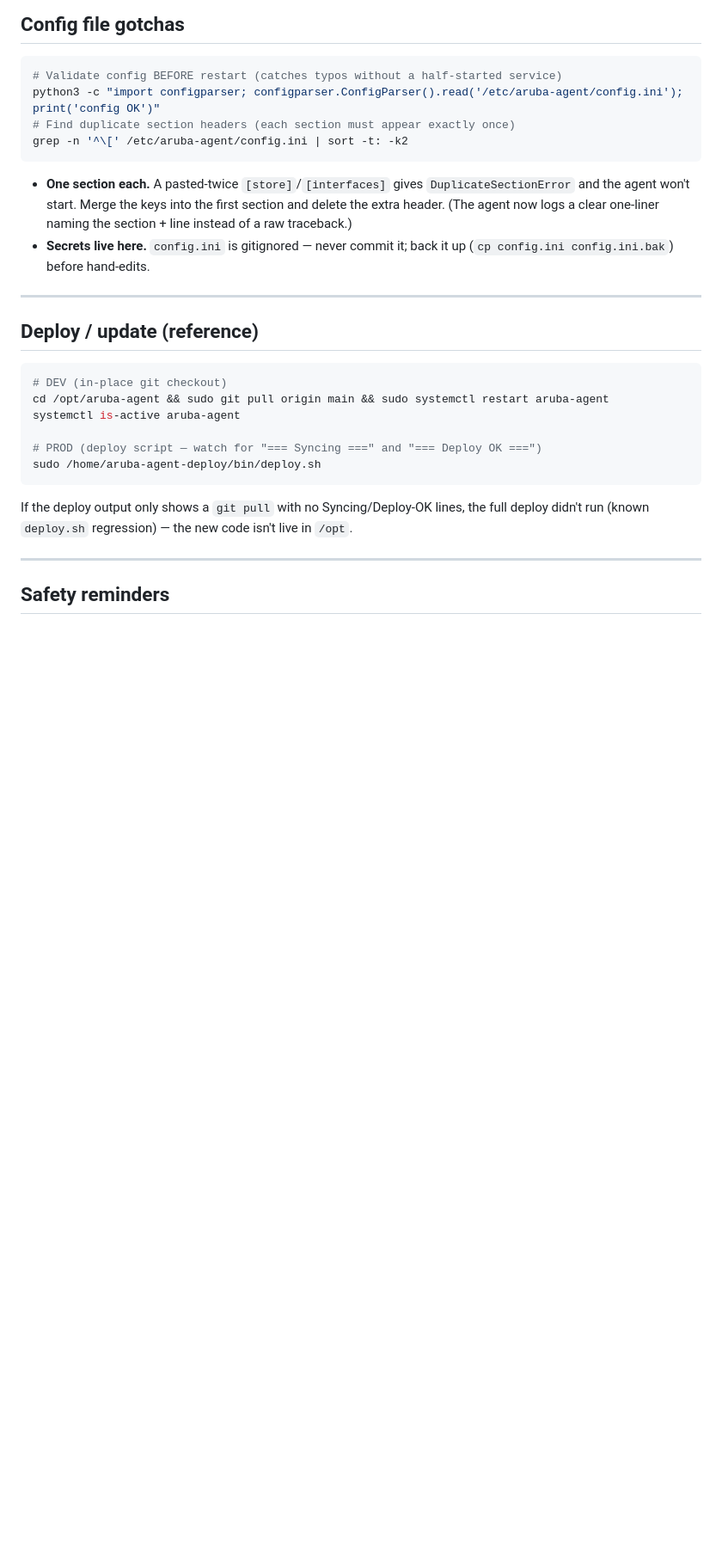
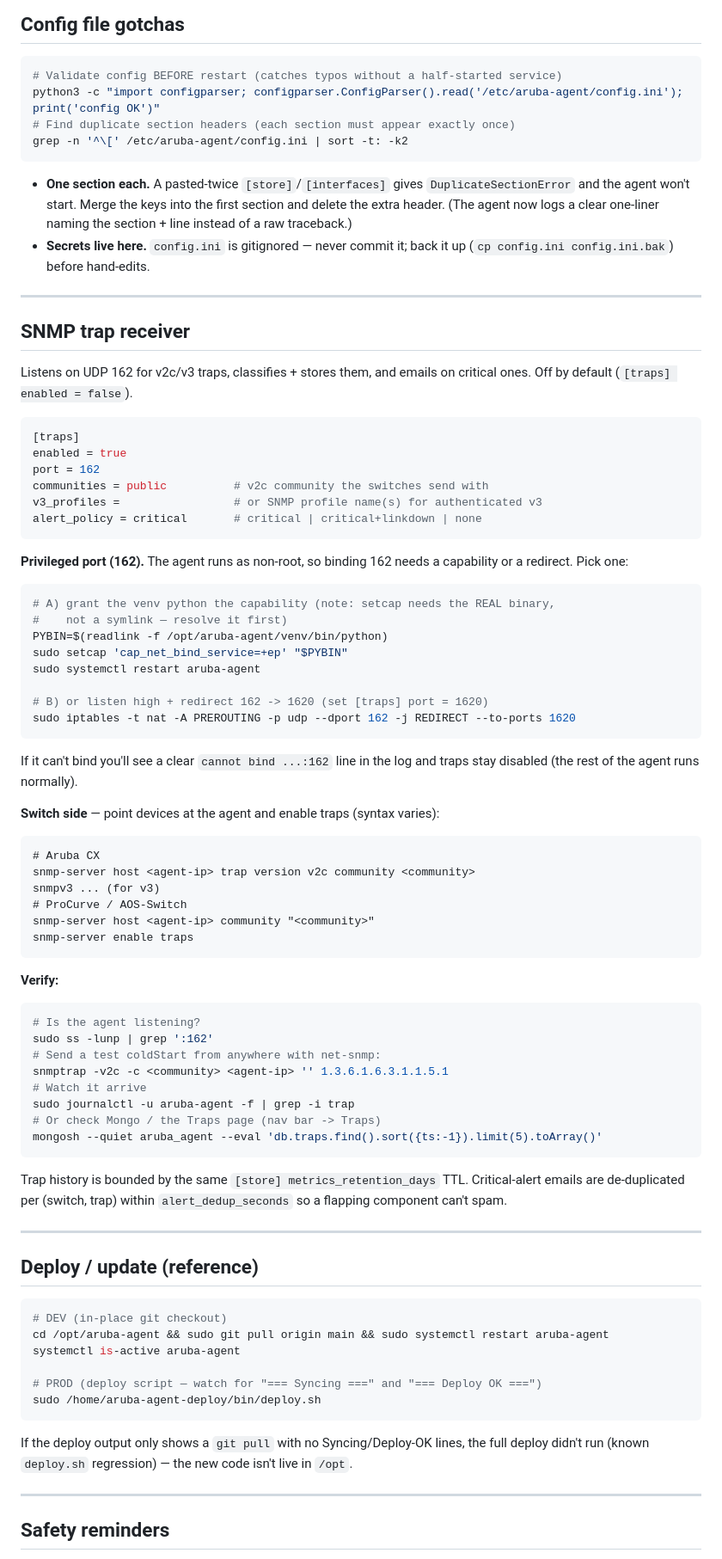
Before and after one commit to LuckyBasartd/Aruba-Network-Agent, a Markdown page: TROUBLESHOOTING.md, the part around the change. Shown at 86% size. Rendered like a GitHub page; blank space fills up the shorter version.

Commit message:
docs: SNMP trap receiver (runbook, module map, roadmap)
TROUBLESHOOTING.md: enable [traps], privileged-162 handling (setcap on the
resolved venv python, or iptables redirect), switch-side snmp-server host
config, and how to send/verify a test trap. CLAUDE.md: traps.py/trap_receiver
.py in the module map + §13b feature note. ROADMAP.md: SNMP trap receiver
marked done.

````diff
--- a/TROUBLESHOOTING.md
+++ b/TROUBLESHOOTING.md
@@ -324,6 +324,67 @@ grep -n '^\[' /etc/aruba-agent/config.ini | sort -t: -k2
 
 ---
 
+## SNMP trap receiver
+
+Listens on UDP 162 for v2c/v3 traps, classifies + stores them, and emails on
+critical ones. Off by default (`[traps] enabled = false`).
+
+```ini
+[traps]
+enabled = true
+port = 162
+communities = public          # v2c community the switches send with
+v3_profiles =                 # or SNMP profile name(s) for authenticated v3
+alert_policy = critical       # critical | critical+linkdown | none
+```
+
+**Privileged port (162).** The agent runs as non-root, so binding 162 needs a
+capability or a redirect. Pick one:
+
+```bash
+# A) grant the venv python the capability (note: setcap needs the REAL binary,
+#    not a symlink — resolve it first)
+PYBIN=$(readlink -f /opt/aruba-agent/venv/bin/python)
+sudo setcap 'cap_net_bind_service=+ep' "$PYBIN"
+sudo systemctl restart aruba-agent
+
+# B) or listen high + redirect 162 -> 1620 (set [traps] port = 1620)
+sudo iptables -t nat -A PREROUTING -p udp --dport 162 -j REDIRECT --to-ports 1620
+```
+
+If it can't bind you'll see a clear `cannot bind ...:162` line in the log and
+traps stay disabled (the rest of the agent runs normally).
+
+**Switch side** — point devices at the agent and enable traps (syntax varies):
+
+```
+# Aruba CX
+snmp-server host <agent-ip> trap version v2c community <community>
+snmpv3 ... (for v3)
+# ProCurve / AOS-Switch
+snmp-server host <agent-ip> community "<community>"
+snmp-server enable traps
+```
+
+**Verify:**
+
+```bash
+# Is the agent listening?
+sudo ss -lunp | grep ':162'
+# Send a test coldStart from anywhere with net-snmp:
+snmptrap -v2c -c <community> <agent-ip> '' 1.3.6.1.6.3.1.1.5.1
+# Watch it arrive
+sudo journalctl -u aruba-agent -f | grep -i trap
+# Or check Mongo / the Traps page (nav bar -> Traps)
+mongosh --quiet aruba_agent --eval 'db.traps.find().sort({ts:-1}).limit(5).toArray()'
+```
+
+Trap history is bounded by the same `[store] metrics_retention_days` TTL.
+Critical-alert emails are de-duplicated per (switch, trap) within
+`alert_dedup_seconds` so a flapping component can't spam.
+
+---
+
 ## Deploy / update (reference)
 
 ```bash
````
Also changed, not shown: CLAUDE.md (+10 -0 lines), ROADMAP.md (+3 -1 lines).
